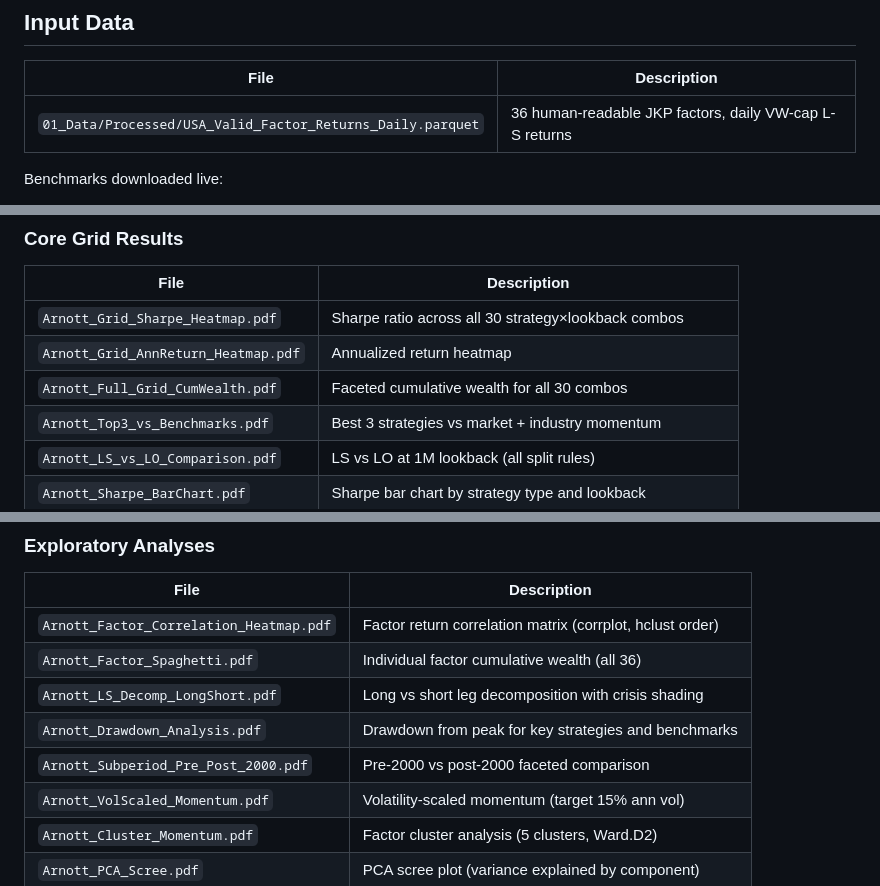
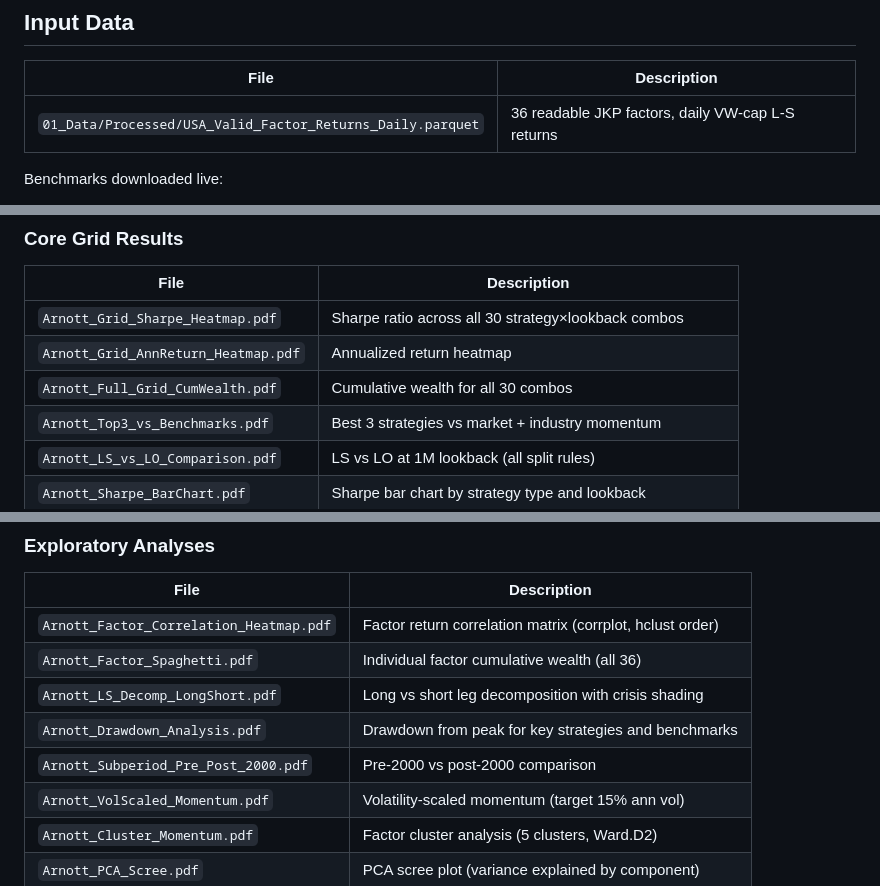
Before and after one commit to tomassamaj/QFin_ILab_V_2025, a Markdown page: 02_Scripts/01_Phase_1/DOCUMENTATION.md, 3 parts joined by grey strips. Rendered like a GitHub page.

Commit message:
adjusted documentation phase 1

```diff
--- a/02_Scripts/01_Phase_1/DOCUMENTATION.md
+++ b/02_Scripts/01_Phase_1/DOCUMENTATION.md
@@ -9,7 +9,7 @@
 
 | File | Description |
 |---|---|
-| `01_Data/Processed/USA_Valid_Factor_Returns_Daily.parquet` | 36 human-readable JKP factors, daily VW-cap L-S returns |
+| `01_Data/Processed/USA_Valid_Factor_Returns_Daily.parquet` | 36 readable JKP factors, daily VW-cap L-S returns |
 
 Benchmarks downloaded live:
 - `frenchdata::download_french_data("Fama/French 3 Factors [Daily]")` — market factor (Mkt-RF)
@@ -49,7 +49,7 @@ All figures saved to `03_Outputs/Figures/`, table to `03_Outputs/Tables/`.
 |---|---|
 | `Arnott_Grid_Sharpe_Heatmap.pdf` | Sharpe ratio across all 30 strategy×lookback combos |
 | `Arnott_Grid_AnnReturn_Heatmap.pdf` | Annualized return heatmap |
-| `Arnott_Full_Grid_CumWealth.pdf` | Faceted cumulative wealth for all 30 combos |
+| `Arnott_Full_Grid_CumWealth.pdf` | Cumulative wealth for all 30 combos |
 | `Arnott_Top3_vs_Benchmarks.pdf` | Best 3 strategies vs market + industry momentum |
 | `Arnott_LS_vs_LO_Comparison.pdf` | LS vs LO at 1M lookback (all split rules) |
 | `Arnott_Sharpe_BarChart.pdf` | Sharpe bar chart by strategy type and lookback |
@@ -70,7 +70,7 @@ All figures saved to `03_Outputs/Figures/`, table to `03_Outputs/Tables/`.
 | `Arnott_Factor_Spaghetti.pdf` | Individual factor cumulative wealth (all 36) |
 | `Arnott_LS_Decomp_LongShort.pdf` | Long vs short leg decomposition with crisis shading |
 | `Arnott_Drawdown_Analysis.pdf` | Drawdown from peak for key strategies and benchmarks |
-| `Arnott_Subperiod_Pre_Post_2000.pdf` | Pre-2000 vs post-2000 faceted comparison |
+| `Arnott_Subperiod_Pre_Post_2000.pdf` | Pre-2000 vs post-2000 comparison |
 | `Arnott_VolScaled_Momentum.pdf` | Volatility-scaled momentum (target 15% ann vol) |
 | `Arnott_Cluster_Momentum.pdf` | Factor cluster analysis (5 clusters, Ward.D2) |
 | `Arnott_PCA_Scree.pdf` | PCA scree plot (variance explained by component) |
```
